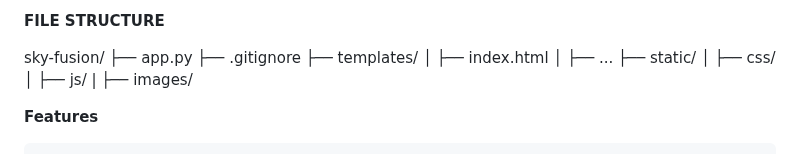
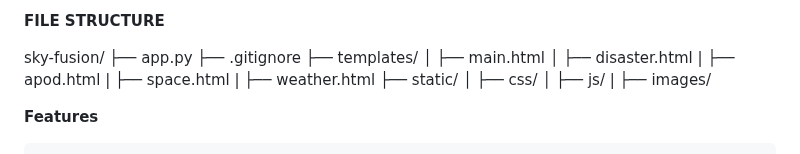
Before and after one commit to priyakumari-hub/skyfusion, a Markdown page: README.md, the part around the change. Rendered like a GitHub page.

```diff
--- a/README.md
+++ b/README.md
@@ -16,8 +16,11 @@ sky-fusion/
 ├── app.py
 ├── .gitignore
 ├── templates/
-│   ├── index.html
-│   ├── ...
+│   ├── main.html
+│   ├── disaster.html
+|   ├── apod.html
+|   ├── space.html
+|   ├── weather.html
 ├── static/
 │   ├── css/
 │   ├── js/
```
